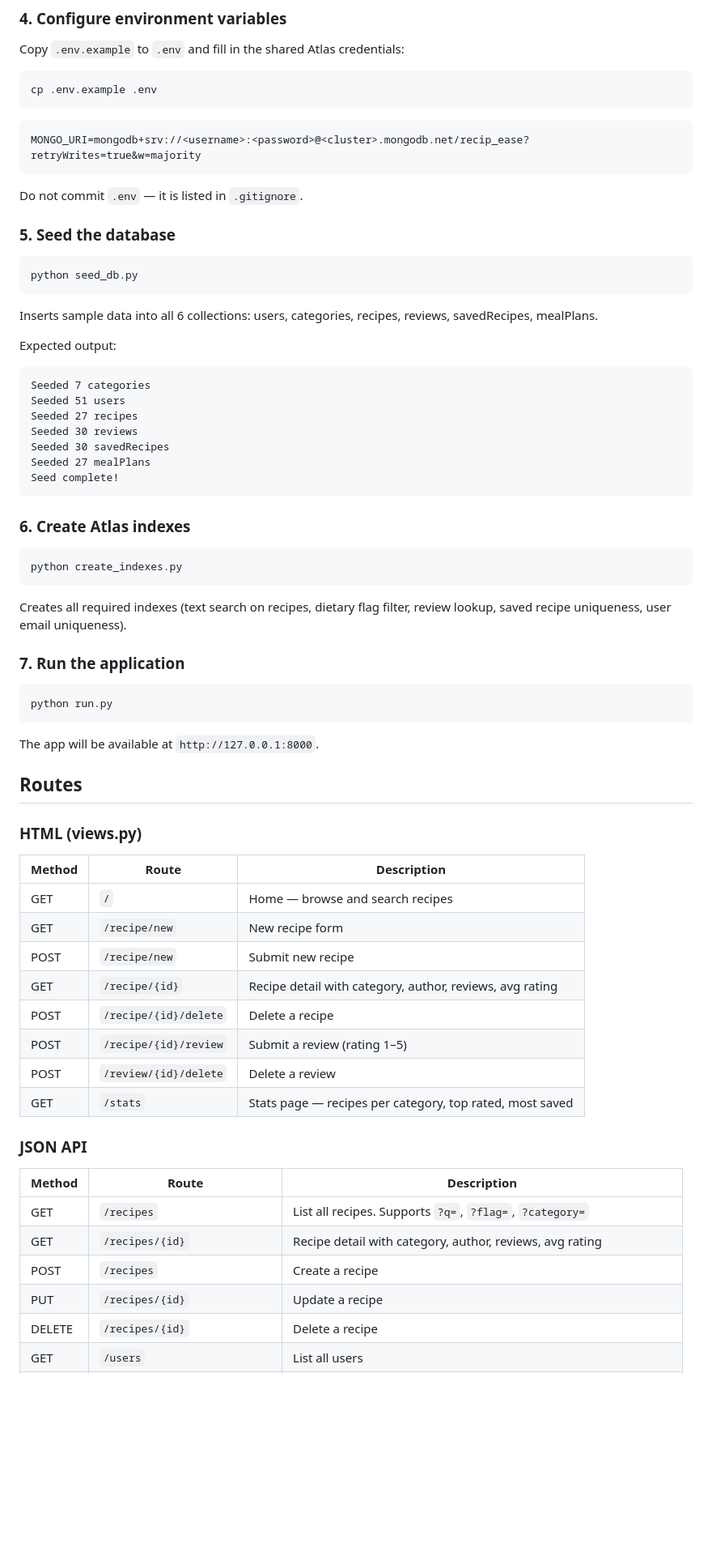
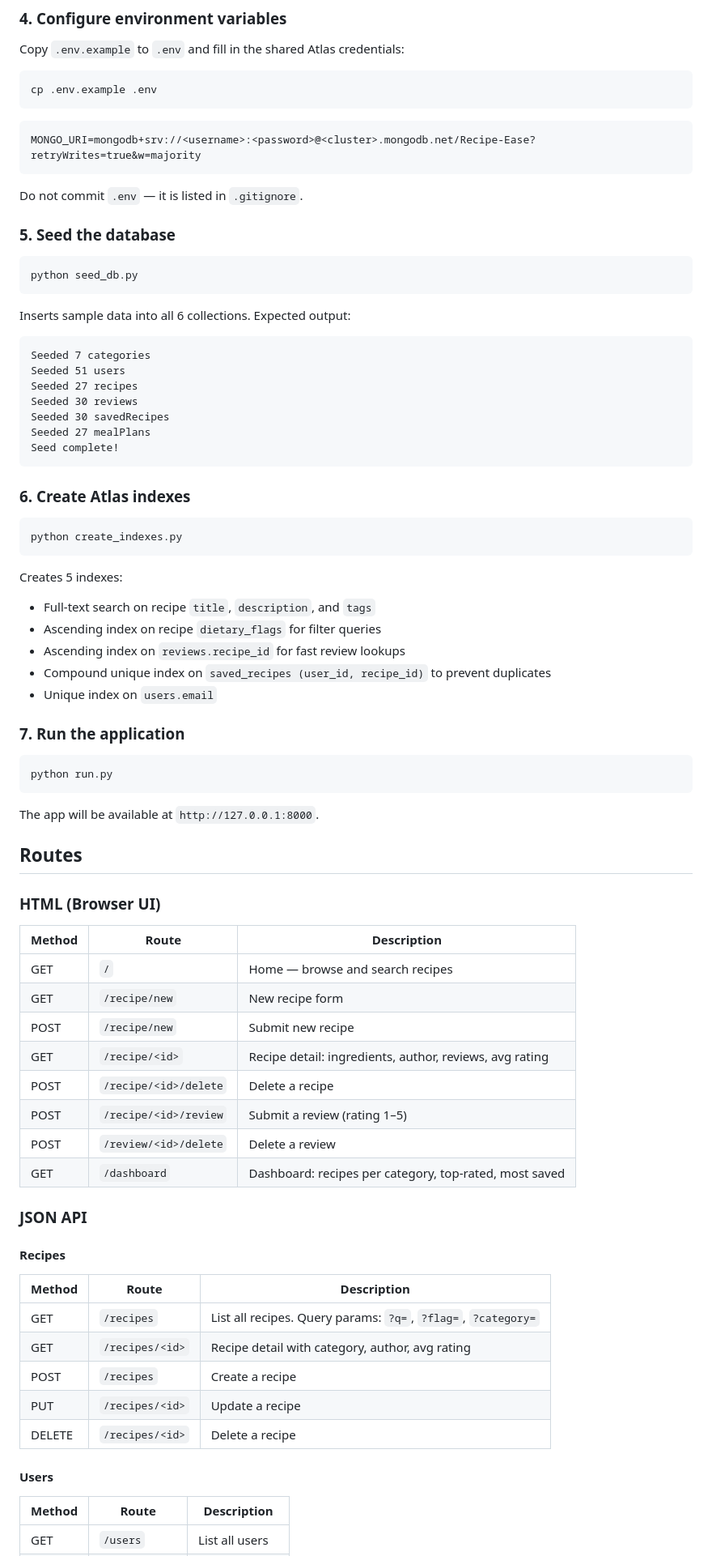
Before and after one commit to skaliwaag/Recip-Ease, a Markdown page: README.md, the part around one of its changes. Shown at 81% size. Rendered like a GitHub page; blank space fills up the shorter version.

````diff
--- a/README.md
+++ b/README.md
@@ -71,7 +79,7 @@ cp .env.example .env
 ```
 
 ```
-MONGO_URI=mongodb+srv://<username>:<password>@<cluster>.mongodb.net/recip_ease?retryWrites=true&w=majority
+MONGO_URI=mongodb+srv://<username>:<password>@<cluster>.mongodb.net/Recipe-Ease?retryWrites=true&w=majority
 ```
 
 Do not commit `.env` — it is listed in `.gitignore`.
@@ -82,9 +90,8 @@ Do not commit `.env` — it is listed in `.gitignore`.
 python seed_db.py
 ```
 
-Inserts sample data into all 6 collections: users, categories, recipes, reviews, savedRecipes, mealPlans.
+Inserts sample data into all 6 collections. Expected output:
 
-Expected output:
 ```
 Seeded 7 categories
 Seeded 51 users
@@ -101,7 +108,12 @@ Seed complete!
 python create_indexes.py
 ```
 
-Creates all required indexes (text search on recipes, dietary flag filter, review lookup, saved recipe uniqueness, user email uniqueness).
+Creates 5 indexes:
+- Full-text search on recipe `title`, `description`, and `tags`
+- Ascending index on recipe `dietary_flags` for filter queries
+- Ascending index on `reviews.recipe_id` for fast review lookups
+- Compound unique index on `saved_recipes (user_id, recipe_id)` to prevent duplicates
+- Unique index on `users.email`
 
 ### 7. Run the application
 
@@ -113,26 +125,33 @@ The app will be available at `http://127.0.0.1:8000`.
 
 ## Routes
 
-### HTML (views.py)
+### HTML (Browser UI)
 
 | Method | Route | Description |
 |--------|-------|-------------|
 | GET | `/` | Home — browse and search recipes |
 | GET | `/recipe/new` | New recipe form |
 | POST | `/recipe/new` | Submit new recipe |
-| GET | `/recipe/{id}` | Recipe detail with category, author, reviews, avg rating |
-| POST | `/recipe/{id}/delete` | Delete a recipe |
-| POST | `/recipe/{id}/review` | Submit a review (rating 1–5) |
-| POST | `/review/{id}/delete` | Delete a review |
-| GET | `/stats` | Stats page — recipes per category, top rated, most saved |
+| GET | `/recipe/<id>` | Recipe detail: ingredients, author, reviews, avg rating |
+| POST | `/recipe/<id>/delete` | Delete a recipe |
+| POST | `/recipe/<id>/review` | Submit a review (rating 1–5) |
+| POST | `/review/<id>/delete` | Delete a review |
+| GET | `/dashboard` | Dashboard: recipes per category, top-rated, most saved |
 
 ### JSON API
 
+#### Recipes
+
 | Method | Route | Description |
 |--------|-------|-------------|
-| GET | `/recipes` | List all recipes. Supports `?q=`, `?flag=`, `?category=` |
-| GET | `/recipes/{id}` | Recipe detail with category, author, reviews, avg rating |
+| GET | `/recipes` | List all recipes. Query params: `?q=`, `?flag=`, `?category=` |
+| GET | `/recipes/<id>` | Recipe detail with category, author, avg rating |
 | POST | `/recipes` | Create a recipe |
-| PUT | `/recipes/{id}` | Update a recipe |
-| DELETE | `/recipes/{id}` | Delete a recipe |
+| PUT | `/recipes/<id>` | Update a recipe |
+| DELETE | `/recipes/<id>` | Delete a recipe |
+
+#### Users
+
+| Method | Route | Description |
+|--------|-------|-------------|
 | GET | `/users` | List all users |
````
Also changed, not shown: other parts of README.md (+81 -40 lines).
